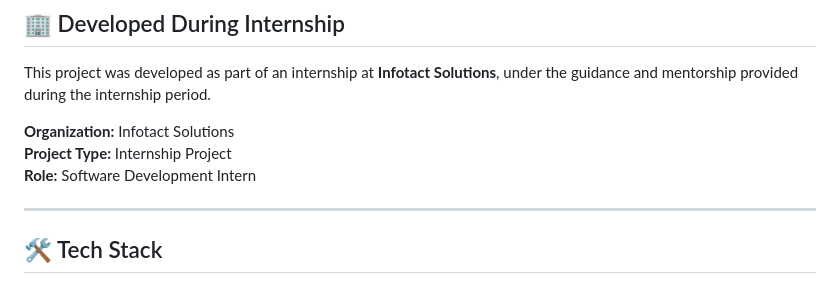
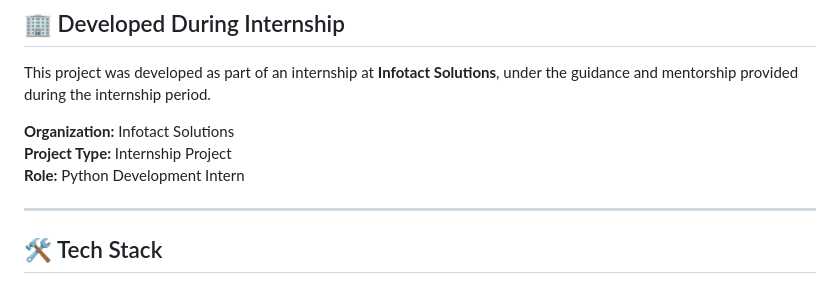
Before and after one commit to PrabhanjaliPoshala/-Photon_Project, a Markdown page: README.md, the part around the change. Rendered like a GitHub page.

```diff
--- a/README.md
+++ b/README.md
@@ -154,7 +154,8 @@ This project was developed as part of an internship at **Infotact Solutions**, u
 
 **Organization:** Infotact Solutions
 **Project Type:** Internship Project
-**Role:** Software Development Intern
+**Role:** Python Development Intern
+
 
 
 ---
```
